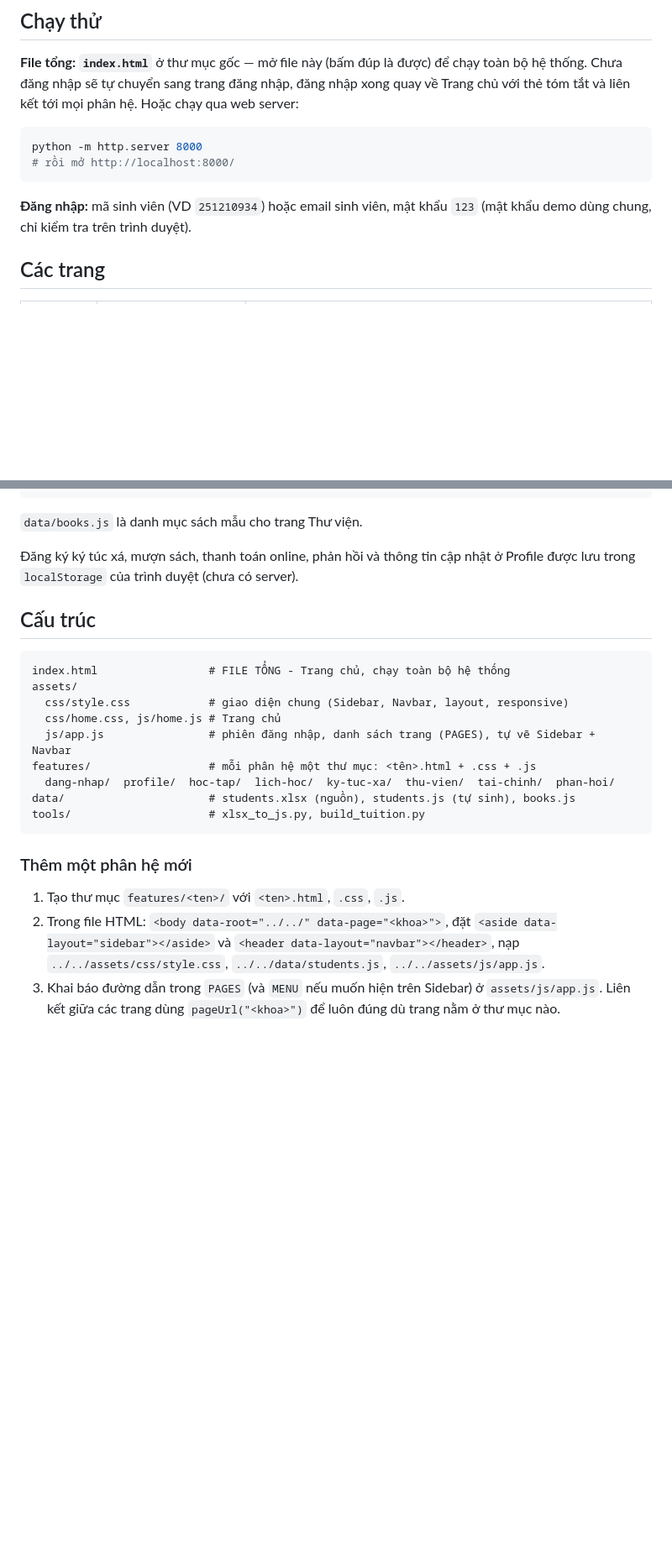
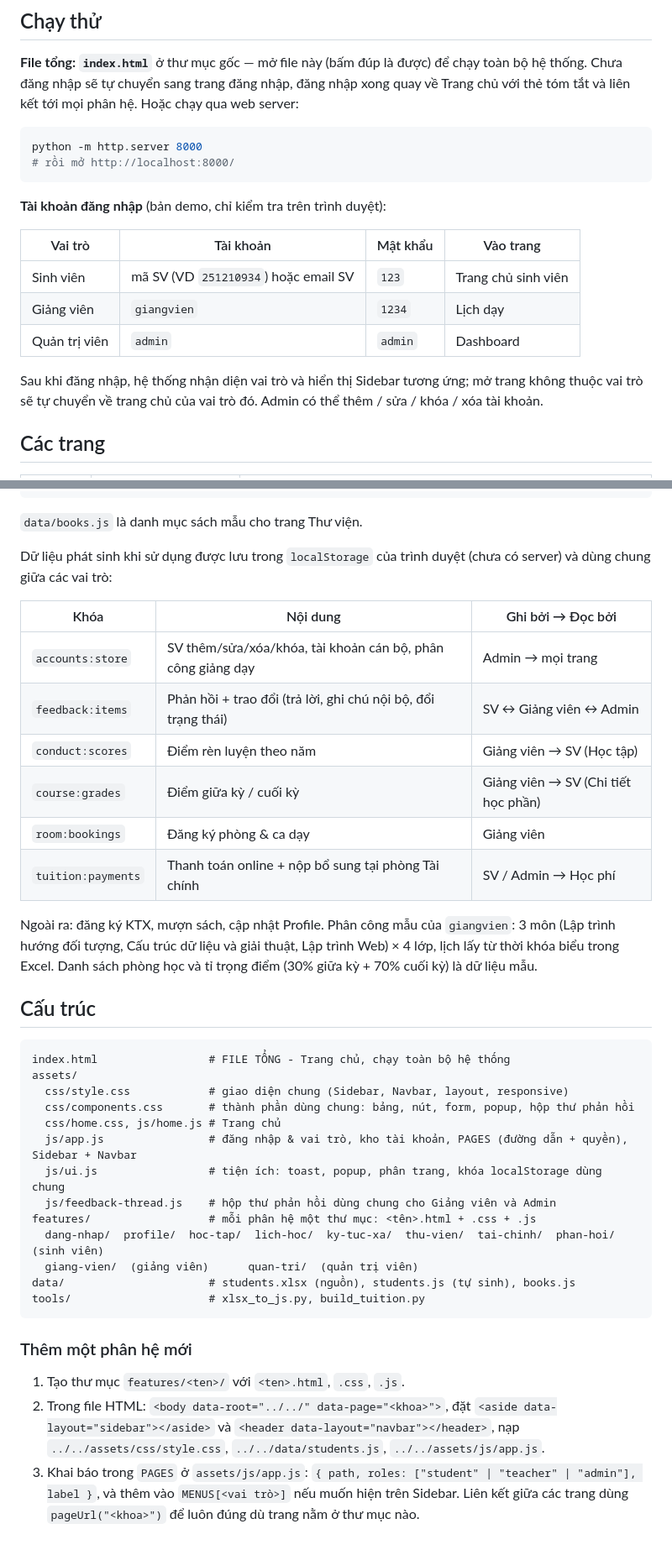
Before and after one commit to nguyen306/SV_Manager_Wed, a Markdown page: README.md, 2 parts joined by grey strips. Shown at 84% size. Drawn GitHub-style; blank space fills up the shorter version.

Commit message:
README: tài khoản theo vai trò, phân hệ Giảng viên / Quản trị, dữ liệu dùng chung

````diff
--- a/README.md
+++ b/README.md
@@ -14,8 +14,16 @@ python -m http.server 8000
 # rồi mở http://localhost:8000/
 ```
 
-**Đăng nhập:** mã sinh viên (VD `251210934`) hoặc email sinh viên, mật khẩu `123`
-(mật khẩu demo dùng chung, chỉ kiểm tra trên trình duyệt).
+**Tài khoản đăng nhập** (bản demo, chỉ kiểm tra trên trình duyệt):
+
+| Vai trò | Tài khoản | Mật khẩu | Vào trang |
+|---|---|---|---|
+| Sinh viên | mã SV (VD `251210934`) hoặc email SV | `123` | Trang chủ sinh viên |
+| Giảng viên | `giangvien` | `1234` | Lịch dạy |
+| Quản trị viên | `admin` | `admin` | Dashboard |
+
+Sau khi đăng nhập, hệ thống nhận diện vai trò và hiển thị Sidebar tương ứng; mở trang không thuộc
+vai trò sẽ tự chuyển về trang chủ của vai trò đó. Admin có thể thêm / sửa / khóa / xóa tài khoản.
 
 ## Các trang
 
@@ -50,8 +60,21 @@ python tools/build_tuition.py     # (tùy chọn) tạo lại 3 sheet học phí
 
 `data/books.js` là danh mục sách mẫu cho trang Thư viện.
 
-Đăng ký ký túc xá, mượn sách, thanh toán online, phản hồi và thông tin cập nhật ở Profile được lưu trong
-`localStorage` của trình duyệt (chưa có server).
+Dữ liệu phát sinh khi sử dụng được lưu trong `localStorage` của trình duyệt (chưa có server) và dùng chung
+giữa các vai trò:
+
+| Khóa | Nội dung | Ghi bởi → Đọc bởi |
+|---|---|---|
+| `accounts:store` | SV thêm/sửa/xóa/khóa, tài khoản cán bộ, phân công giảng dạy | Admin → mọi trang |
+| `feedback:items` | Phản hồi + trao đổi (trả lời, ghi chú nội bộ, đổi trạng thái) | SV ↔ Giảng viên ↔ Admin |
+| `conduct:scores` | Điểm rèn luyện theo năm | Giảng viên → SV (Học tập) |
+| `course:grades` | Điểm giữa kỳ / cuối kỳ | Giảng viên → SV (Chi tiết học phần) |
+| `room:bookings` | Đăng ký phòng & ca dạy | Giảng viên |
+| `tuition:payments` | Thanh toán online + nộp bổ sung tại phòng Tài chính | SV / Admin → Học phí |
+
+Ngoài ra: đăng ký KTX, mượn sách, cập nhật Profile. Phân công mẫu của `giangvien`: 3 môn (Lập trình hướng
+đối tượng, Cấu trúc dữ liệu và giải thuật, Lập trình Web) × 4 lớp, lịch lấy từ thời khóa biểu trong Excel.
+Danh sách phòng học và tỉ trọng điểm (30% giữa kỳ + 70% cuối kỳ) là dữ liệu mẫu.
 
 ## Cấu trúc
 
@@ -59,10 +82,14 @@ python tools/build_tuition.py     # (tùy chọn) tạo lại 3 sheet học phí
 index.html                 # FILE TỔNG - Trang chủ, chạy toàn bộ hệ thống
 assets/
   css/style.css            # giao diện chung (Sidebar, Navbar, layout, responsive)
+  css/components.css       # thành phần dùng chung: bảng, nút, form, popup, hộp thư phản hồi
   css/home.css, js/home.js # Trang chủ
-  js/app.js                # phiên đăng nhập, danh sách trang (PAGES), tự vẽ Sidebar + Navbar
+  js/app.js                # đăng nhập & vai trò, kho tài khoản, PAGES (đường dẫn + quyền), Sidebar + Navbar
+  js/ui.js                 # tiện ích: toast, popup, phân trang, khóa localStorage dùng chung
+  js/feedback-thread.js    # hộp thư phản hồi dùng chung cho Giảng viên và Admin
 features/                  # mỗi phân hệ một thư mục: <tên>.html + .css + .js
-  dang-nhap/  profile/  hoc-tap/  lich-hoc/  ky-tuc-xa/  thu-vien/  tai-chinh/  phan-hoi/
+  dang-nhap/  profile/  hoc-tap/  lich-hoc/  ky-tuc-xa/  thu-vien/  tai-chinh/  phan-hoi/   (sinh viên)
+  giang-vien/  (giảng viên)      quan-tri/  (quản trị viên)
 data/                      # students.xlsx (nguồn), students.js (tự sinh), books.js
 tools/                     # xlsx_to_js.py, build_tuition.py
 ```
@@ -73,5 +100,6 @@ tools/                     # xlsx_to_js.py, build_tuition.py
 2. Trong file HTML: `<body data-root="../../" data-page="<khoa>">`, đặt
    `<aside data-layout="sidebar"></aside>` và `<header data-layout="navbar"></header>`,
    nạp `../../assets/css/style.css`, `../../data/students.js`, `../../assets/js/app.js`.
-3. Khai báo đường dẫn trong `PAGES` (và `MENU` nếu muốn hiện trên Sidebar) ở `assets/js/app.js`.
+3. Khai báo trong `PAGES` ở `assets/js/app.js`: `{ path, roles: ["student" | "teacher" | "admin"], label }`,
+   và thêm vào `MENUS[<vai trò>]` nếu muốn hiện trên Sidebar.
    Liên kết giữa các trang dùng `pageUrl("<khoa>")` để luôn đúng dù trang nằm ở thư mục nào.
````
Also changed, not shown: other parts of README.md (+3 -1 lines).
